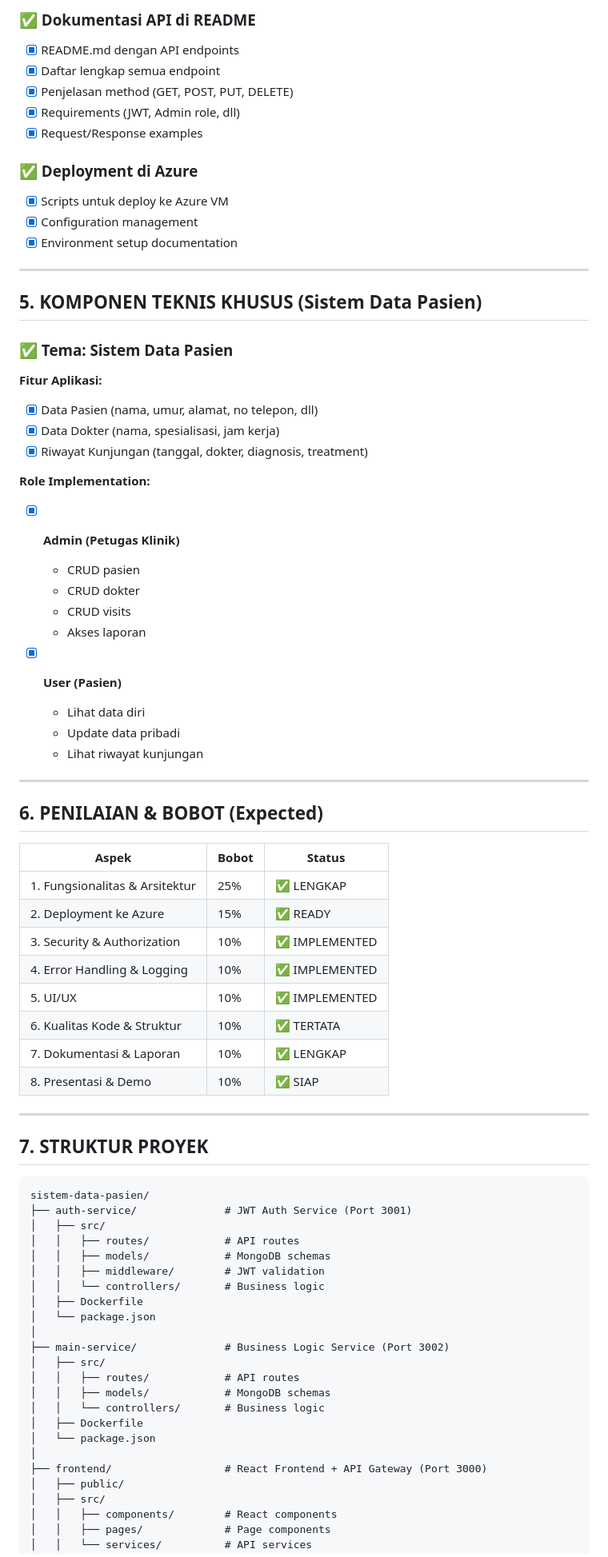
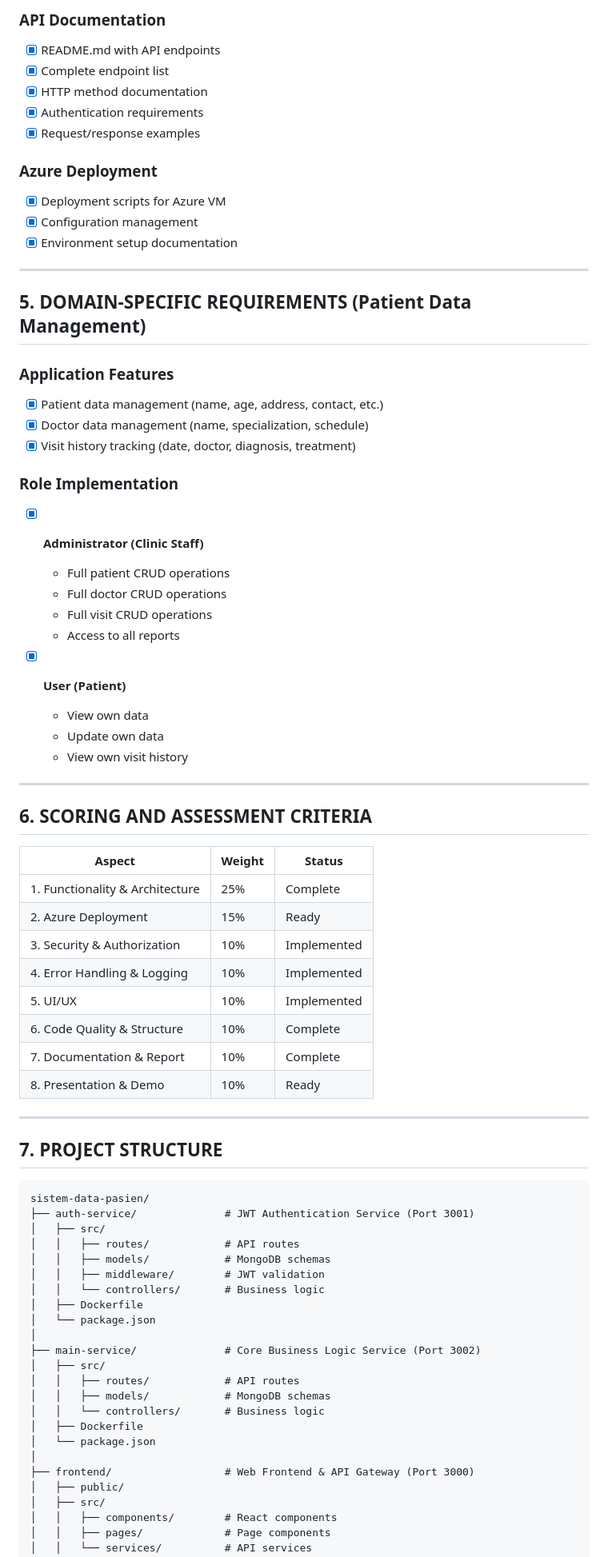
Before and after one commit to WaffleWhip/sistem-data-pasien, a Markdown page: REQUIREMENT_CHECKLIST.md, the part around the change printed below. Shown: that part at 80% size. Drawn GitHub-style.

````diff
--- a/REQUIREMENT_CHECKLIST.md
+++ b/REQUIREMENT_CHECKLIST.md
@@ -139,61 +137,59 @@ Protected endpoints contoh:
 
-### ✅ Dokumentasi API di README
-- [x] README.md dengan API endpoints
-- [x] Daftar lengkap semua endpoint
-- [x] Penjelasan method (GET, POST, PUT, DELETE)
-- [x] Requirements (JWT, Admin role, dll)
-- [x] Request/Response examples
+### API Documentation
+- [x] README.md with API endpoints
+- [x] Complete endpoint list
+- [x] HTTP method documentation
+- [x] Authentication requirements
+- [x] Request/response examples
 
-### ✅ Deployment di Azure
-- [x] Scripts untuk deploy ke Azure VM
+### Azure Deployment
+- [x] Deployment scripts for Azure VM
 - [x] Configuration management
 - [x] Environment setup documentation
 
 ---
 
-## 5. KOMPONEN TEKNIS KHUSUS (Sistem Data Pasien)
+## 5. DOMAIN-SPECIFIC REQUIREMENTS (Patient Data Management)
 
-### ✅ Tema: Sistem Data Pasien
+### Application Features
+- [x] Patient data management (name, age, address, contact, etc.)
+- [x] Doctor data management (name, specialization, schedule)
+- [x] Visit history tracking (date, doctor, diagnosis, treatment)
 
-**Fitur Aplikasi:**
-- [x] Data Pasien (nama, umur, alamat, no telepon, dll)
-- [x] Data Dokter (nama, spesialisasi, jam kerja)
-- [x] Riwayat Kunjungan (tanggal, dokter, diagnosis, treatment)
+### Role Implementation
+- [x] **Administrator (Clinic Staff)**
+  - Full patient CRUD operations
+  - Full doctor CRUD operations
+  - Full visit CRUD operations
+  - Access to all reports
 
-**Role Implementation:**
-- [x] **Admin (Petugas Klinik)**
-  - CRUD pasien
-  - CRUD dokter
-  - CRUD visits
-  - Akses laporan
-
-- [x] **User (Pasien)**
-  - Lihat data diri
-  - Update data pribadi
-  - Lihat riwayat kunjungan
+- [x] **User (Patient)**
+  - View own data
+  - Update own data
+  - View own visit history
 
 ---
 
-## 6. PENILAIAN & BOBOT (Expected)
+## 6. SCORING AND ASSESSMENT CRITERIA
 
-| Aspek | Bobot | Status |
-|-------|-------|--------|
-| 1. Fungsionalitas & Arsitektur | 25% | ✅ LENGKAP |
-| 2. Deployment ke Azure | 15% | ✅ READY |
-| 3. Security & Authorization | 10% | ✅ IMPLEMENTED |
-| 4. Error Handling & Logging | 10% | ✅ IMPLEMENTED |
-| 5. UI/UX | 10% | ✅ IMPLEMENTED |
-| 6. Kualitas Kode & Struktur | 10% | ✅ TERTATA |
-| 7. Dokumentasi & Laporan | 10% | ✅ LENGKAP |
-| 8. Presentasi & Demo | 10% | ✅ SIAP |
+| Aspect | Weight | Status |
+|--------|--------|--------|
+| 1. Functionality & Architecture | 25% | Complete |
+| 2. Azure Deployment | 15% | Ready |
+| 3. Security & Authorization | 10% | Implemented |
+| 4. Error Handling & Logging | 10% | Implemented |
+| 5. UI/UX | 10% | Implemented |
+| 6. Code Quality & Structure | 10% | Complete |
+| 7. Documentation & Report | 10% | Complete |
+| 8. Presentation & Demo | 10% | Ready |
 
 ---
 
-## 7. STRUKTUR PROYEK
+## 7. PROJECT STRUCTURE
 
 ```
 sistem-data-pasien/
-├── auth-service/              # JWT Auth Service (Port 3001)
+├── auth-service/              # JWT Authentication Service (Port 3001)
 │   ├── src/
 │   │   ├── routes/            # API routes
 │   │   ├── models/            # MongoDB schemas
@@ -202,7 +198,7 @@ sistem-data-pasien/
 │   ├── Dockerfile
 │   └── package.json
 │
-├── main-service/              # Business Logic Service (Port 3002)
+├── main-service/              # Core Business Logic Service (Port 3002)
 │   ├── src/
 │   │   ├── routes/            # API routes
 │   │   ├── models/            # MongoDB schemas
@@ -210,7 +206,7 @@ sistem-data-pasien/
 │   ├── Dockerfile
 │   └── package.json
 │
-├── frontend/                  # React Frontend + API Gateway (Port 3000)
+├── frontend/                  # Web Frontend & API Gateway (Port 3000)
 │   ├── public/
 │   ├── src/
 │   │   ├── components/        # React components
````
Also changed, not shown: other parts of REQUIREMENT_CHECKLIST.md (+128 -132 lines).
